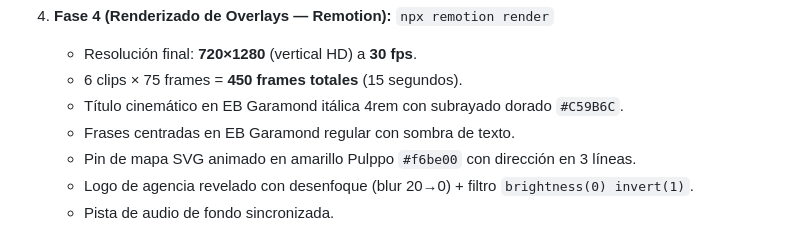
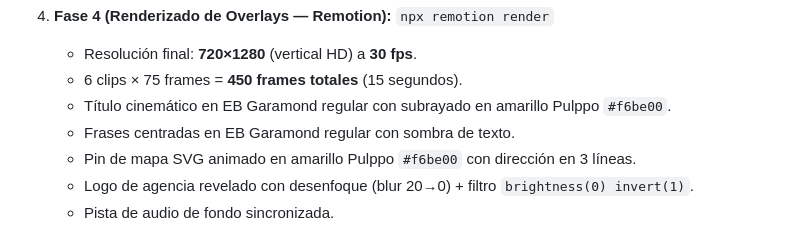
Before and after one commit to landpd/Editor-video, a Markdown page: README.md, the part around the change. Drawn GitHub-style.

Commit message:
readme-update

```diff
--- a/README.md
+++ b/README.md
@@ -36,7 +36,7 @@ El pipeline de producción se divide en 4 fases desacopladas, ejecutadas por `au
 4. **Fase 4 (Renderizado de Overlays — Remotion):** `npx remotion render`
    - Resolución final: **720×1280** (vertical HD) a **30 fps**.
    - 6 clips × 75 frames = **450 frames totales** (15 segundos).
-   - Título cinemático en EB Garamond itálica 4rem con subrayado dorado `#C59B6C`.
+   - Título cinemático en EB Garamond regular con subrayado en amarillo Pulppo `#f6be00`.
    - Frases centradas en EB Garamond regular con sombra de texto.
    - Pin de mapa SVG animado en amarillo Pulppo `#f6be00` con dirección en 3 líneas.
    - Logo de agencia revelado con desenfoque (blur 20→0) + filtro `brightness(0) invert(1)`.
```
